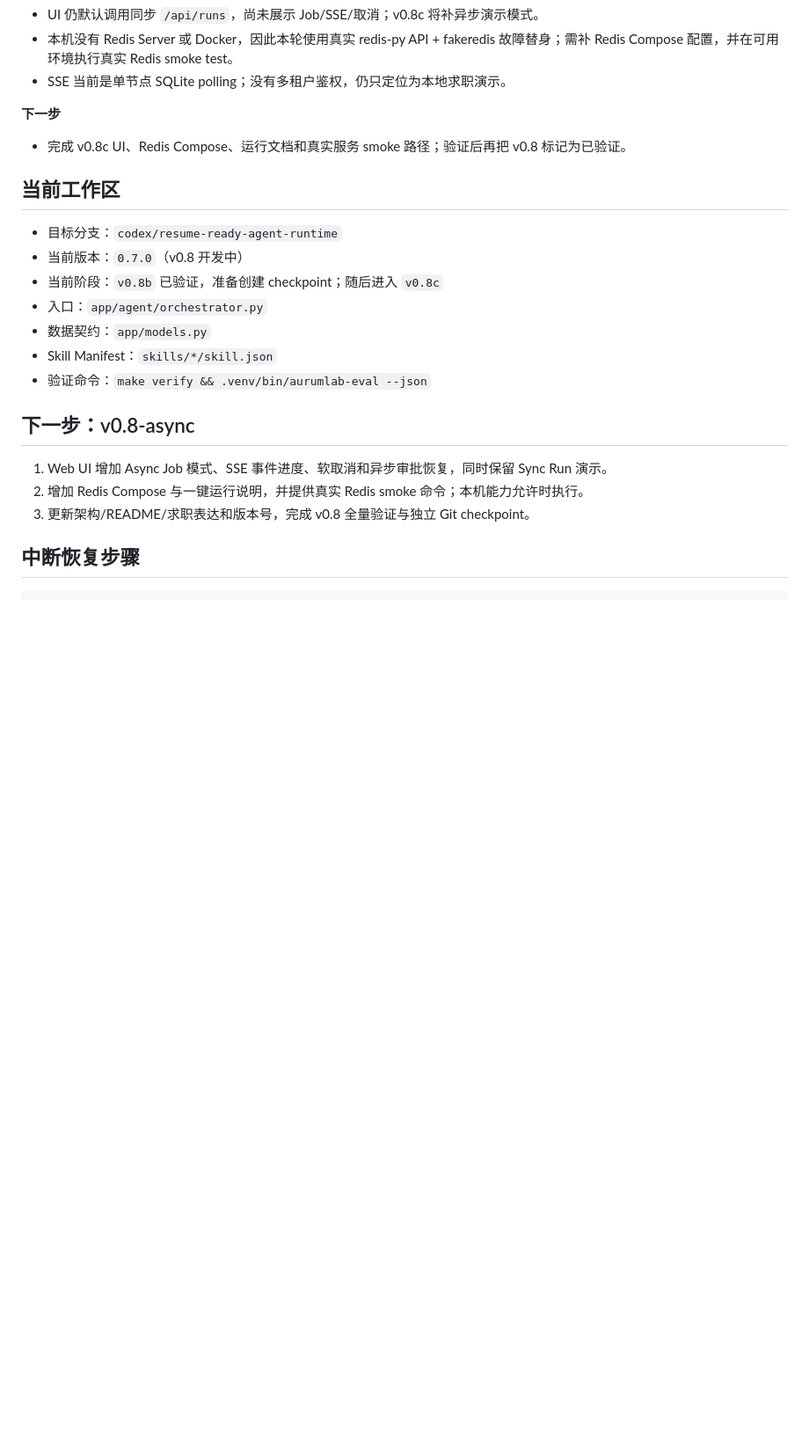
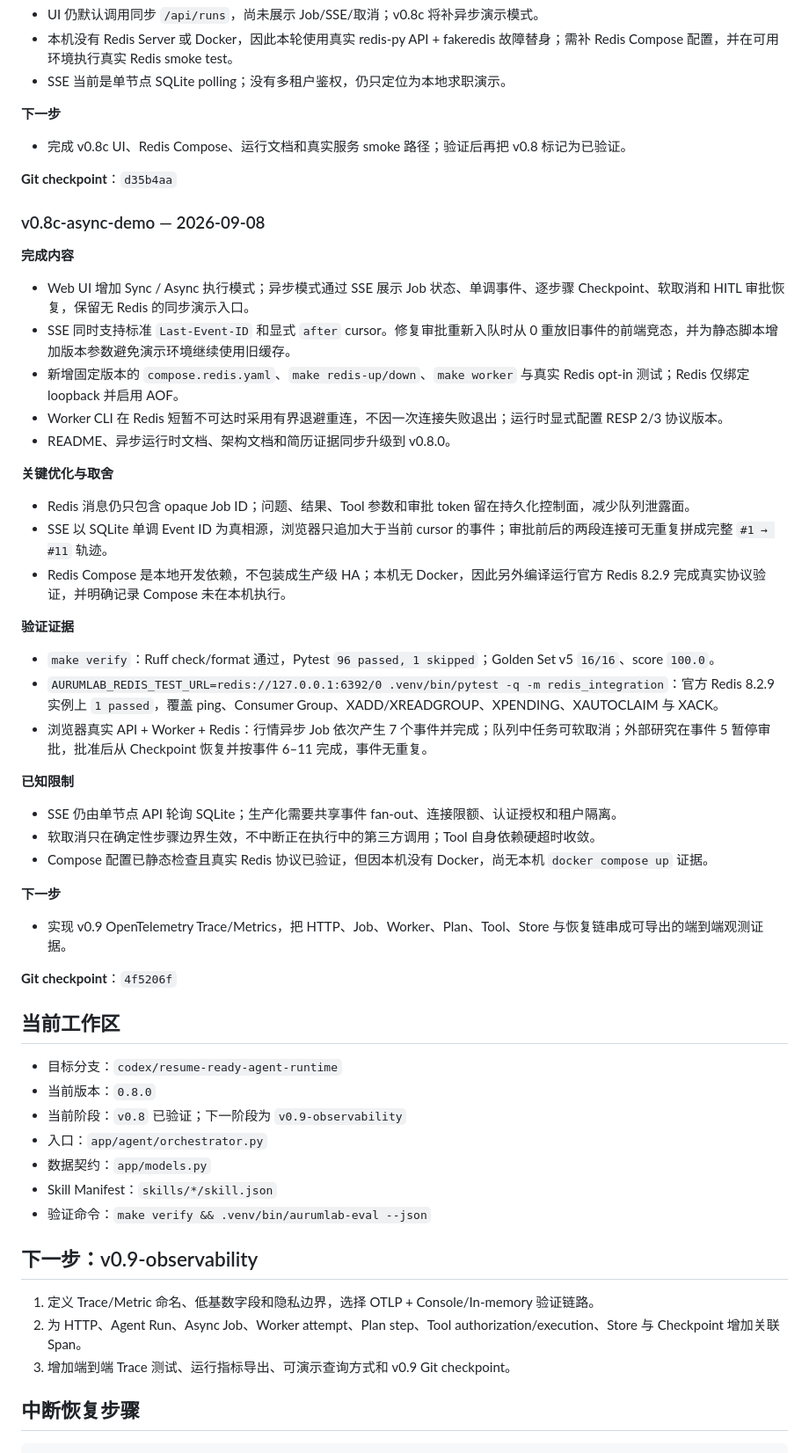
Before and after one commit to 9958newprogramer/GoldAnalyze, a Markdown page: docs/PROGRESS.md, the part around one of its changes. Shown at 88% size. GitHub-like rendering; blank space fills up the shorter version.

Commit message:
docs: record verified v0.8 checkpoint

```diff
--- a/docs/PROGRESS.md
+++ b/docs/PROGRESS.md
@@ -247,21 +247,57 @@
 
 - 完成 v0.8c UI、Redis Compose、运行文档和真实服务 smoke 路径；验证后再把 v0.8 标记为已验证。
 
+**Git checkpoint**：`d35b4aa`
+
+### v0.8c-async-demo — 2026-09-08
+
+**完成内容**
+
+- Web UI 增加 Sync / Async 执行模式；异步模式通过 SSE 展示 Job 状态、单调事件、逐步骤 Checkpoint、软取消和 HITL 审批恢复，保留无 Redis 的同步演示入口。
+- SSE 同时支持标准 `Last-Event-ID` 和显式 `after` cursor。修复审批重新入队时从 0 重放旧事件的前端竞态，并为静态脚本增加版本参数避免演示环境继续使用旧缓存。
+- 新增固定版本的 `compose.redis.yaml`、`make redis-up/down`、`make worker` 与真实 Redis opt-in 测试；Redis 仅绑定 loopback 并启用 AOF。
+- Worker CLI 在 Redis 短暂不可达时采用有界退避重连，不因一次连接失败退出；运行时显式配置 RESP 2/3 协议版本。
+- README、异步运行时文档、架构文档和简历证据同步升级到 v0.8.0。
+
+**关键优化与取舍**
+
+- Redis 消息仍只包含 opaque Job ID；问题、结果、Tool 参数和审批 token 留在持久化控制面，减少队列泄露面。
+- SSE 以 SQLite 单调 Event ID 为真相源，浏览器只追加大于当前 cursor 的事件；审批前后的两段连接可无重复拼成完整 `#1 → #11` 轨迹。
+- Redis Compose 是本地开发依赖，不包装成生产级 HA；本机无 Docker，因此另外编译运行官方 Redis 8.2.9 完成真实协议验证，并明确记录 Compose 未在本机执行。
+
+**验证证据**
+
+- `make verify`：Ruff check/format 通过，Pytest `96 passed, 1 skipped`；Golden Set v5 `16/16`、score `100.0`。
+- `AURUMLAB_REDIS_TEST_URL=redis://127.0.0.1:6392/0 .venv/bin/pytest -q -m redis_integration`：官方 Redis 8.2.9 实例上 `1 passed`，覆盖 ping、Consumer Group、XADD/XREADGROUP、XPENDING、XAUTOCLAIM 与 XACK。
+- 浏览器真实 API + Worker + Redis：行情异步 Job 依次产生 7 个事件并完成；队列中任务可软取消；外部研究在事件 5 暂停审批，批准后从 Checkpoint 恢复并按事件 6–11 完成，事件无重复。
+
+**已知限制**
+
+- SSE 仍由单节点 API 轮询 SQLite；生产化需要共享事件 fan-out、连接限额、认证授权和租户隔离。
+- 软取消只在确定性步骤边界生效，不中断正在执行中的第三方调用；Tool 自身依赖硬超时收敛。
+- Compose 配置已静态检查且真实 Redis 协议已验证，但因本机没有 Docker，尚无本机 `docker compose up` 证据。
+
+**下一步**
+
+- 实现 v0.9 OpenTelemetry Trace/Metrics，把 HTTP、Job、Worker、Plan、Tool、Store 与恢复链串成可导出的端到端观测证据。
+
+**Git checkpoint**：`4f5206f`
+
 ## 当前工作区
 
 - 目标分支：`codex/resume-ready-agent-runtime`
-- 当前版本：`0.7.0`（v0.8 开发中）
-- 当前阶段：`v0.8b` 已验证，准备创建 checkpoint；随后进入 `v0.8c`
+- 当前版本：`0.8.0`
+- 当前阶段：`v0.8` 已验证；下一阶段为 `v0.9-observability`
 - 入口：`app/agent/orchestrator.py`
 - 数据契约：`app/models.py`
 - Skill Manifest：`skills/*/skill.json`
 - 验证命令：`make verify && .venv/bin/aurumlab-eval --json`
 
-## 下一步：v0.8-async
+## 下一步：v0.9-observability
 
-1. Web UI 增加 Async Job 模式、SSE 事件进度、软取消和异步审批恢复，同时保留 Sync Run 演示。
-2. 增加 Redis Compose 与一键运行说明，并提供真实 Redis smoke 命令；本机能力允许时执行。
-3. 更新架构/README/求职表达和版本号，完成 v0.8 全量验证与独立 Git checkpoint。
+1. 定义 Trace/Metric 命名、低基数字段和隐私边界，选择 OTLP + Console/In-memory 验证链路。
+2. 为 HTTP、Agent Run、Async Job、Worker attempt、Plan step、Tool authorization/execution、Store 与 Checkpoint 增加关联 Span。
+3. 增加端到端 Trace 测试、运行指标导出、可演示查询方式和 v0.9 Git checkpoint。
 
 ## 中断恢复步骤
 
```
Also changed, not shown: other parts of docs/PROGRESS.md (+4 -4 lines).
